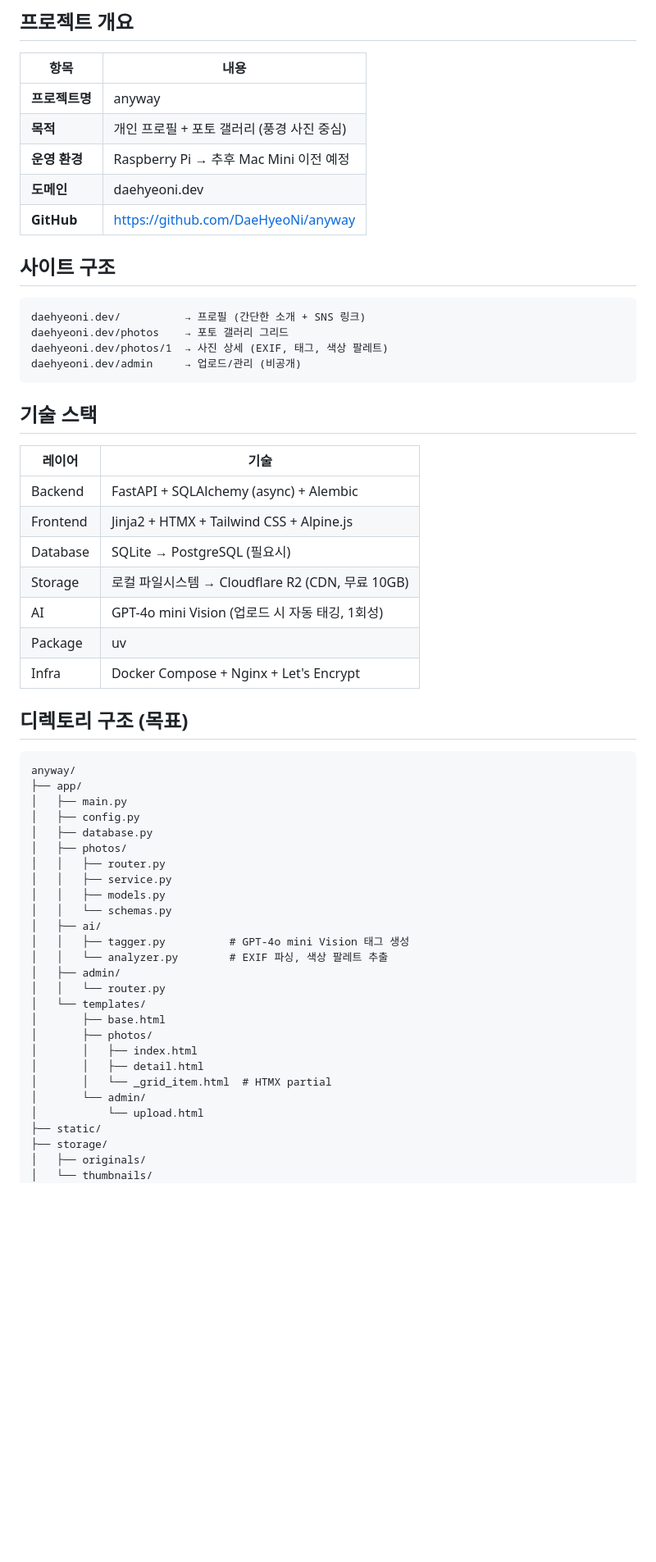
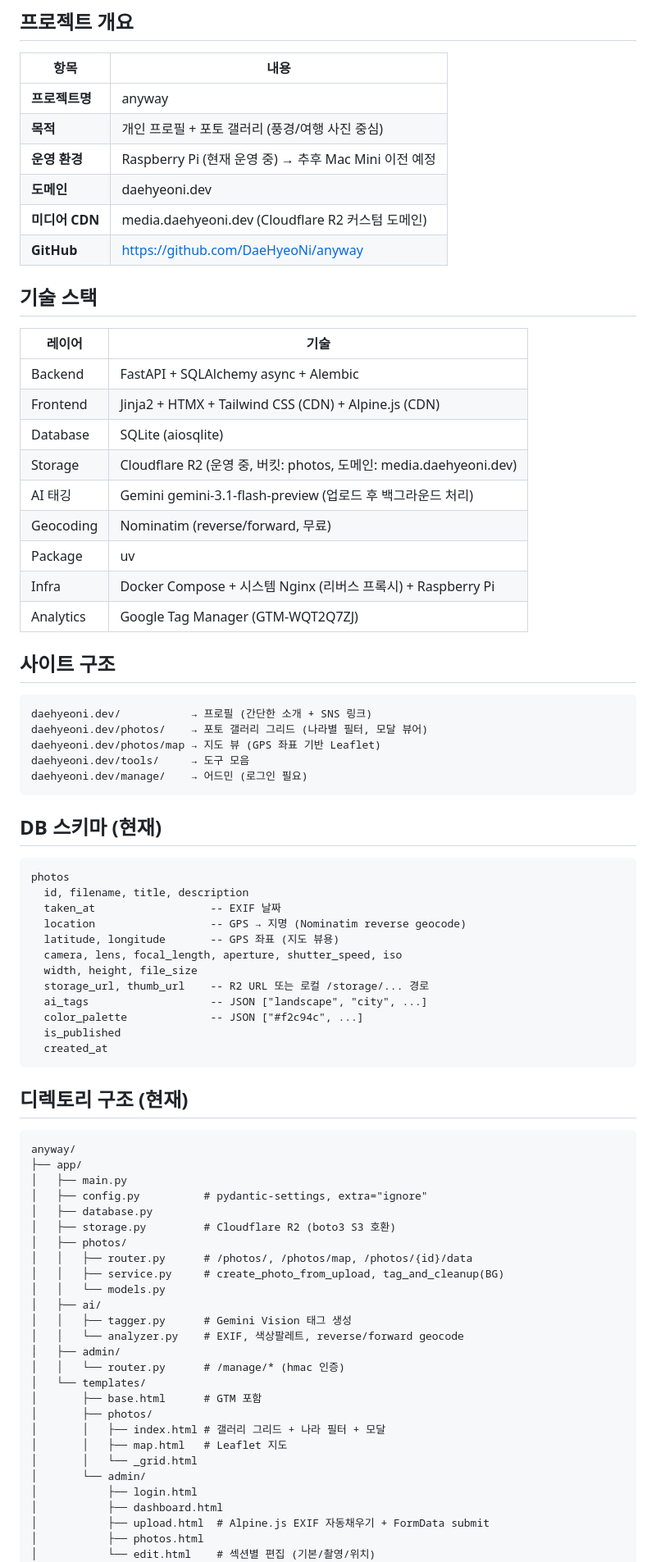
Before and after one commit to DaeHyeoNi/anyway, a Markdown page: PROGRESS.md, the part around one of its changes. Shown at 82% size. GitHub-like rendering; blank space fills up the shorter version.

Commit message:
docs: PROGRESS.md 전면 업데이트, CLAUDE.md 추가
Co-Authored-By: Claude Sonnet 4.6 <noreply@anthropic.com>

````diff
--- a/PROGRESS.md
+++ b/PROGRESS.md
@@ -8,60 +8,81 @@
 | 항목 | 내용 |
 |---|---|
 | **프로젝트명** | anyway |
-| **목적** | 개인 프로필 + 포토 갤러리 (풍경 사진 중심) |
-| **운영 환경** | Raspberry Pi → 추후 Mac Mini 이전 예정 |
+| **목적** | 개인 프로필 + 포토 갤러리 (풍경/여행 사진 중심) |
+| **운영 환경** | Raspberry Pi (현재 운영 중) → 추후 Mac Mini 이전 예정 |
 | **도메인** | daehyeoni.dev |
+| **미디어 CDN** | media.daehyeoni.dev (Cloudflare R2 커스텀 도메인) |
 | **GitHub** | https://github.com/DaeHyeoNi/anyway |
-
-## 사이트 구조
-
-```
-daehyeoni.dev/          → 프로필 (간단한 소개 + SNS 링크)
-daehyeoni.dev/photos    → 포토 갤러리 그리드
-daehyeoni.dev/photos/1  → 사진 상세 (EXIF, 태그, 색상 팔레트)
-daehyeoni.dev/admin     → 업로드/관리 (비공개)
-```
 
 ## 기술 스택
 
 | 레이어 | 기술 |
 |---|---|
-| Backend | FastAPI + SQLAlchemy (async) + Alembic |
-| Frontend | Jinja2 + HTMX + Tailwind CSS + Alpine.js |
-| Database | SQLite → PostgreSQL (필요시) |
-| Storage | 로컬 파일시스템 → Cloudflare R2 (CDN, 무료 10GB) |
-| AI | GPT-4o mini Vision (업로드 시 자동 태깅, 1회성) |
+| Backend | FastAPI + SQLAlchemy async + Alembic |
+| Frontend | Jinja2 + HTMX + Tailwind CSS (CDN) + Alpine.js (CDN) |
+| Database | SQLite (aiosqlite) |
+| Storage | Cloudflare R2 (운영 중, 버킷: photos, 도메인: media.daehyeoni.dev) |
+| AI 태깅 | Gemini gemini-3.1-flash-preview (업로드 후 백그라운드 처리) |
+| Geocoding | Nominatim (reverse/forward, 무료) |
 | Package | uv |
-| Infra | Docker Compose + Nginx + Let's Encrypt |
+| Infra | Docker Compose + 시스템 Nginx (리버스 프록시) + Raspberry Pi |
+| Analytics | Google Tag Manager (GTM-WQT2Q7ZJ) |
 
-## 디렉토리 구조 (목표)
+## 사이트 구조
+
+```
+daehyeoni.dev/           → 프로필 (간단한 소개 + SNS 링크)
+daehyeoni.dev/photos/    → 포토 갤러리 그리드 (나라별 필터, 모달 뷰어)
+daehyeoni.dev/photos/map → 지도 뷰 (GPS 좌표 기반 Leaflet)
+daehyeoni.dev/tools/     → 도구 모음
+daehyeoni.dev/manage/    → 어드민 (로그인 필요)
+```
+
+## DB 스키마 (현재)
+
+```
+photos
+  id, filename, title, description
+  taken_at                  -- EXIF 날짜
+  location                  -- GPS → 지명 (Nominatim reverse geocode)
+  latitude, longitude       -- GPS 좌표 (지도 뷰용)
+  camera, lens, focal_length, aperture, shutter_speed, iso
+  width, height, file_size
+  storage_url, thumb_url    -- R2 URL 또는 로컬 /storage/... 경로
+  ai_tags                   -- JSON ["landscape", "city", ...]
+  color_palette             -- JSON ["#f2c94c", ...]
+  is_published
+  created_at
+```
+
+## 디렉토리 구조 (현재)
 
 ```
 anyway/
 ├── app/
 │   ├── main.py
-│   ├── config.py
+│   ├── config.py          # pydantic-settings, extra="ignore"
 │   ├── database.py
+│   ├── storage.py         # Cloudflare R2 (boto3 S3 호환)
 │   ├── photos/
-│   │   ├── router.py
-│   │   ├── service.py
-│   │   ├── models.py
-│   │   └── schemas.py
+│   │   ├── router.py      # /photos/, /photos/map, /photos/{id}/data
+│   │   ├── service.py     # create_photo_from_upload, tag_and_cleanup(BG)
+│   │   └── models.py
 │   ├── ai/
-│   │   ├── tagger.py          # GPT-4o mini Vision 태그 생성
-│   │   └── analyzer.py        # EXIF 파싱, 색상 팔레트 추출
+│   │   ├── tagger.py      # Gemini Vision 태그 생성
+│   │   └── analyzer.py    # EXIF, 색상팔레트, reverse/forward geocode
 │   ├── admin/
-│   │   └── router.py
+│   │   └── router.py      # /manage/* (hmac 인증)
 │   └── templates/
-│       ├── base.html
+│       ├── base.html      # GTM 포함
 │       ├── photos/
-│       │   ├── index.html
-│       │   ├── detail.html
-│       │   └── _grid_item.html  # HTMX partial
+│       │   ├── index.html # 갤러리 그리드 + 나라 필터 + 모달
+│       │   ├── map.html   # Leaflet 지도
+│       │   └── _grid.html
 │       └── admin/
-│           └── upload.html
-├── static/
-├── storage/
-│   ├── originals/
-│   └── thumbnails/
+│           ├── login.html
+│           ├── dashboard.html
+│           ├── upload.html  # Alpine.js EXIF 자동채우기 + FormData submit
+│           ├── photos.html
+│           └── edit.html    # 섹션별 편집 (기본/촬영/위치)
 ├── migrations/
````
Also changed, not shown: other parts of PROGRESS.md (+71 -53 lines), CLAUDE.md (added, +25 -0 lines).
